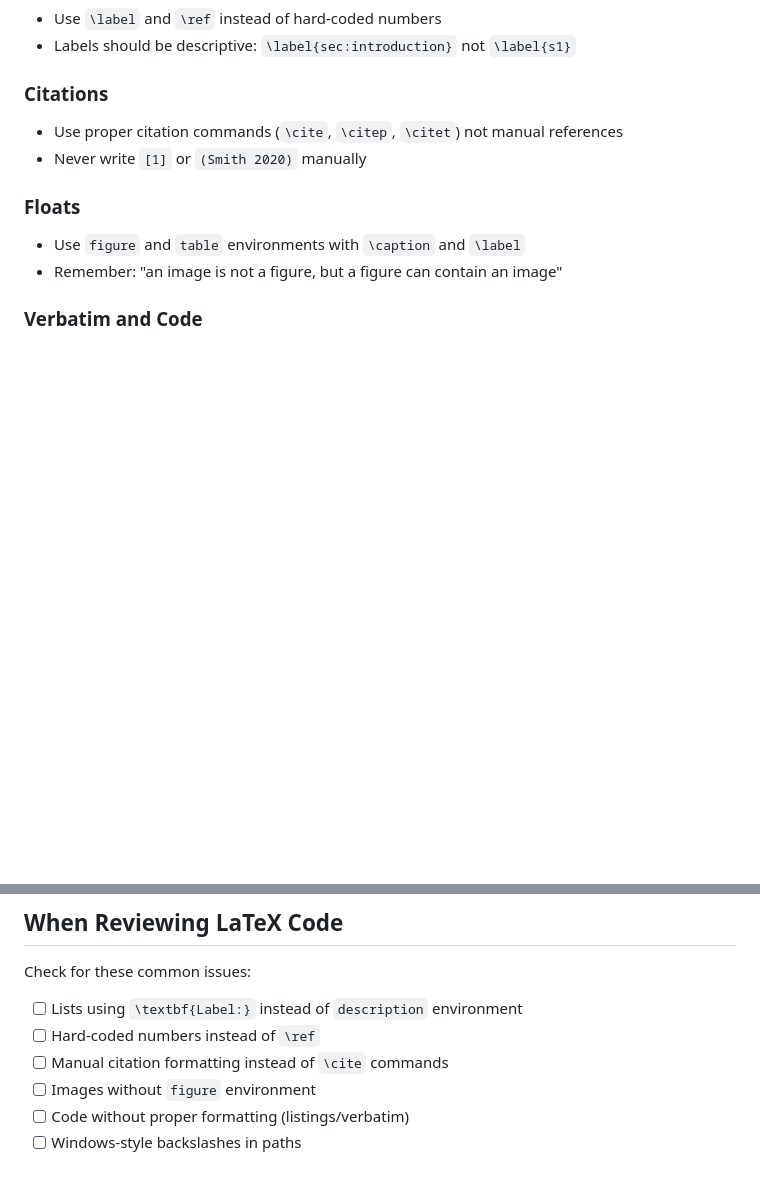
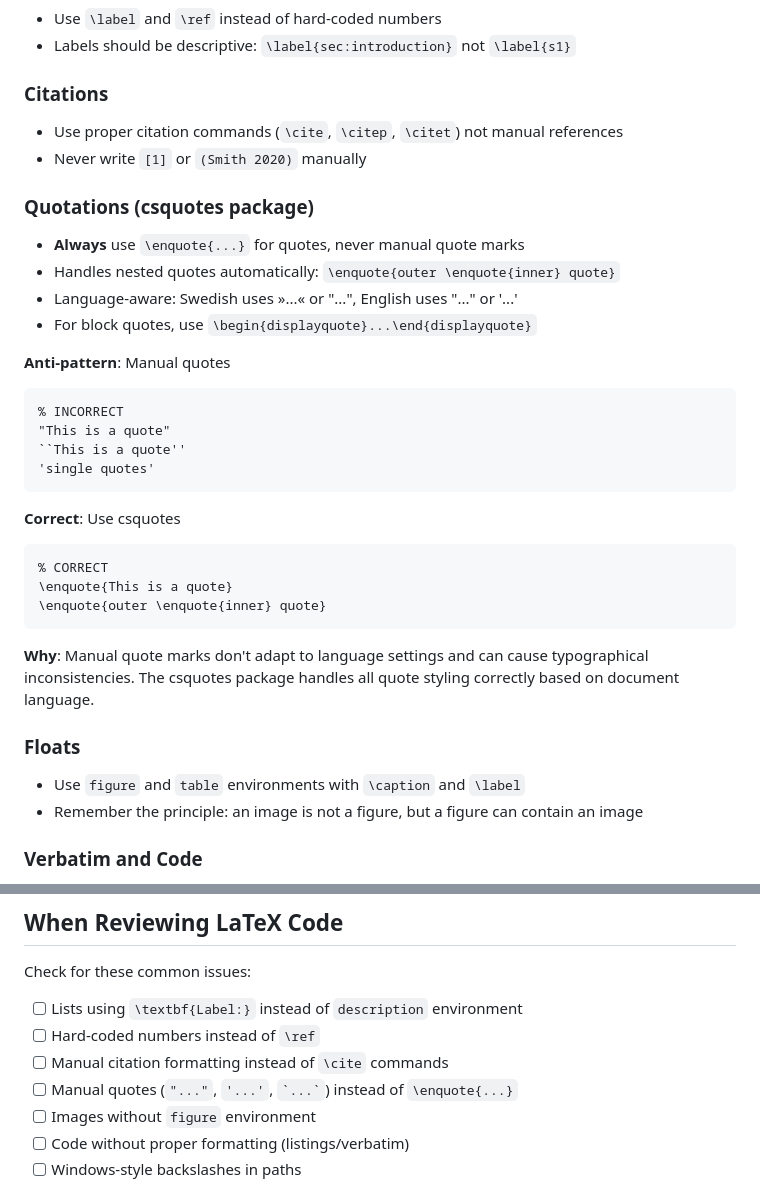
Before and after one commit to dbosk/claude-skills, a Markdown page: latex-writing/SKILL.md, 2 parts joined by grey strips. Drawn GitHub-style; blank space fills up the shorter version.

Commit message:
Add csquotes package guidance to latex-writing skill
Adds comprehensive section on proper quotation mark usage.

New section: Quotations (csquotes package)
- Always use \enquote{...} for quotes, never manual quote marks
- Handles nested quotes automatically
- Language-aware (adapts to Swedish vs English quotation styles)
- For block quotes: \begin{displayquote}...\end{displayquote}

Anti-patterns documented:
- "text" (manual double quotes)
``text'' (TeX-style quotes)
- 'text' (manual single quotes)

Correct usage:
- \enquote{text} for all natural language quotes
- \enquote{outer \enquote{inner}} for nested quotes

Benefits:
- Typographical correctness (Swedish uses »...« or "...")
- Semantic markup (explicit quotation vs visual formatting)
- Automatic adaptation to document language
- Proper nested quote handling

Added to review checklist:
- Manual quotes check added as anti-pattern to look for

Related to: semantic markup principle - describe what content IS,
not how it should LOOK.

🤖 Generated with [Claude Code](https://claude.com/claude-code)

Co-Authored-By: Claude <noreply@anthropic.com>

````diff
--- a/latex-writing/SKILL.md
+++ b/latex-writing/SKILL.md
@@ -120,9 +120,32 @@ When reviewing or writing LaTeX, look for these patterns that indicate `descript
 - Use proper citation commands (`\cite`, `\citep`, `\citet`) not manual references
 - Never write `[1]` or `(Smith 2020)` manually
 
+### Quotations (csquotes package)
+- **Always** use `\enquote{...}` for quotes, never manual quote marks
+- Handles nested quotes automatically: `\enquote{outer \enquote{inner} quote}`
+- Language-aware: Swedish uses »...« or "...", English uses "..." or '...'
+- For block quotes, use `\begin{displayquote}...\end{displayquote}`
+
+**Anti-pattern**: Manual quotes
+```latex
+% INCORRECT
+"This is a quote"
+``This is a quote''
+'single quotes'
+```
+
+**Correct**: Use csquotes
+```latex
+% CORRECT
+\enquote{This is a quote}
+\enquote{outer \enquote{inner} quote}
+```
+
+**Why**: Manual quote marks don't adapt to language settings and can cause typographical inconsistencies. The csquotes package handles all quote styling correctly based on document language.
+
 ### Floats
 - Use `figure` and `table` environments with `\caption` and `\label`
-- Remember: "an image is not a figure, but a figure can contain an image"
+- Remember the principle: an image is not a figure, but a figure can contain an image
 
 ### Verbatim and Code
 - Use `listings` package for code with syntax highlighting
@@ -149,6 +172,7 @@ Check for these common issues:
 - [ ] Lists using `\textbf{Label:}` instead of `description` environment
 - [ ] Hard-coded numbers instead of `\ref`
 - [ ] Manual citation formatting instead of `\cite` commands
+- [ ] Manual quotes (`"..."`, `'...'`, `` `...` ``) instead of `\enquote{...}`
 - [ ] Images without `figure` environment
 - [ ] Code without proper formatting (listings/verbatim)
 - [ ] Windows-style backslashes in paths
````
